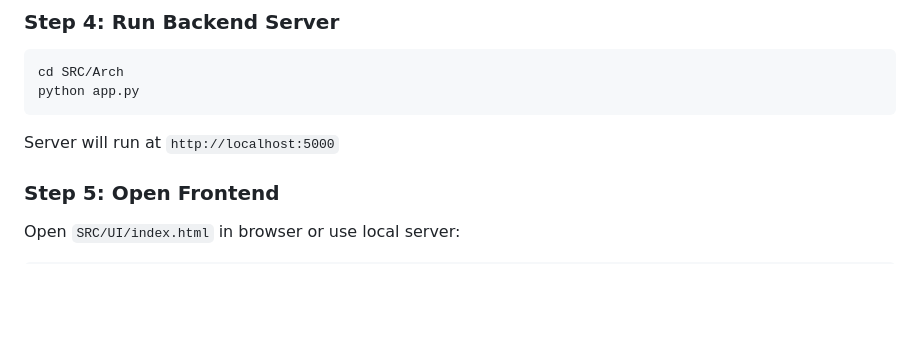
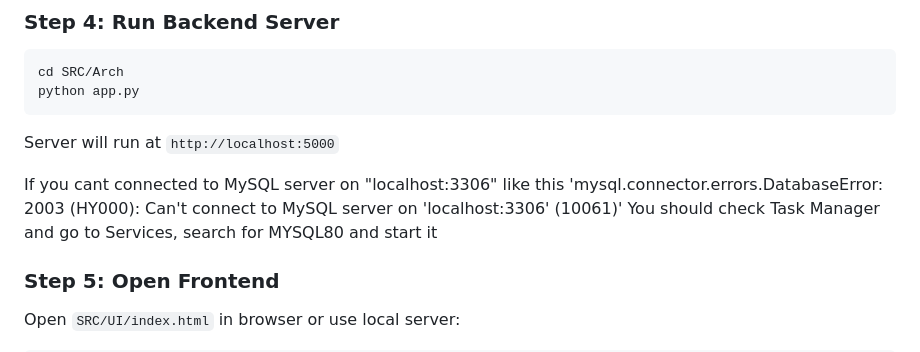
Before and after one commit to AlexCrisTin/SA25-26_ClassN01_Group_7, a Markdown page: README.md, the part around the change. Rendered like a GitHub page; blank space fills up the shorter version.

Commit message:
docs: add how to solve error cant connect mysql

````diff
--- a/README.md
+++ b/README.md
@@ -127,6 +127,9 @@ python app.py
 ```
 
 Server will run at `http://localhost:5000`
+
+If you cant connected to MySQL server on "localhost:3306" like this 'mysql.connector.errors.DatabaseError: 2003 (HY000): Can't connect to MySQL server on 'localhost:3306' (10061)'
+You should check Task Manager and go to Services, search for MYSQL80 and start it
 
 ### Step 5: Open Frontend
 Open `SRC/UI/index.html` in browser or use local server:
````
